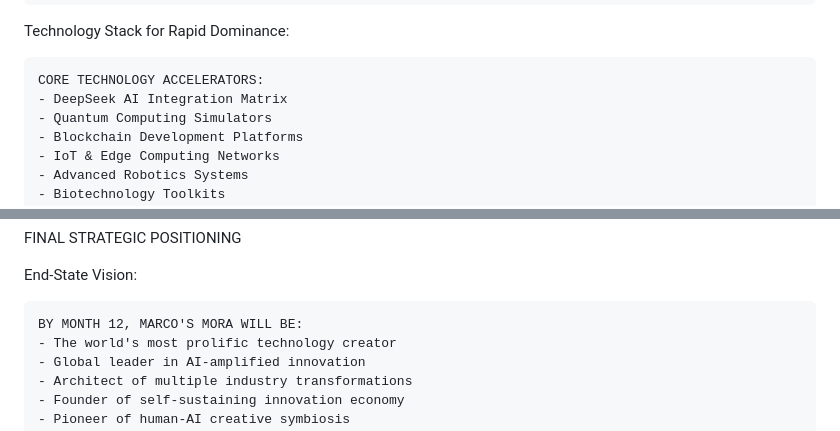
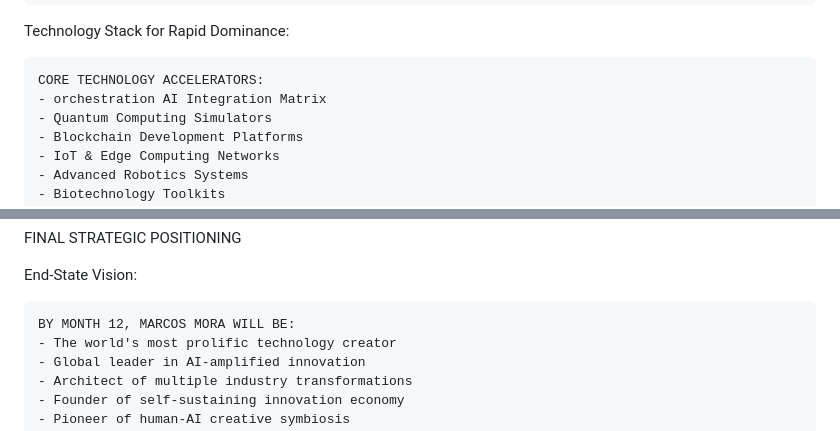
Before and after one commit to sjhallo07/Sjhallo07, a Markdown page: README.md, 2 parts joined by grey strips. Drawn GitHub-style.

Commit message:
Actualizar README.md

````diff
--- a/README.md
+++ b/README.md
@@ -318,7 +318,7 @@ Technology Stack for Rapid Dominance:
 
 ```markdown
 CORE TECHNOLOGY ACCELERATORS:
-- DeepSeek AI Integration Matrix
+- orchestration AI Integration Matrix
 - Quantum Computing Simulators
 - Blockchain Development Platforms
 - IoT & Edge Computing Networks
@@ -396,7 +396,7 @@ FINAL STRATEGIC POSITIONING
 End-State Vision:
 
 ```markdown
-BY MONTH 12, MARCO'S MORA WILL BE:
+BY MONTH 12, MARCOS MORA WILL BE:
 - The world's most prolific technology creator
 - Global leader in AI-amplified innovation
 - Architect of multiple industry transformations
````
